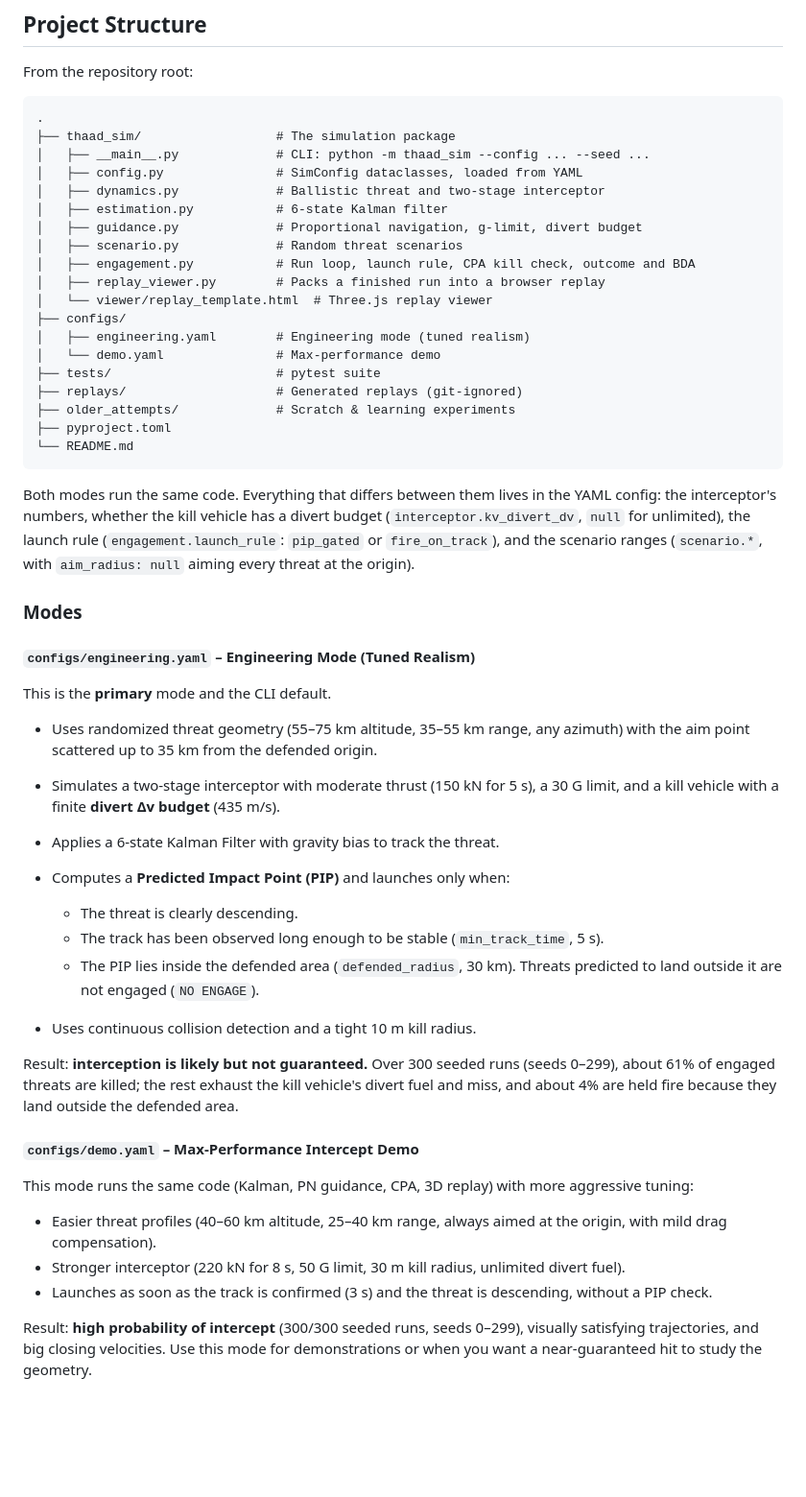
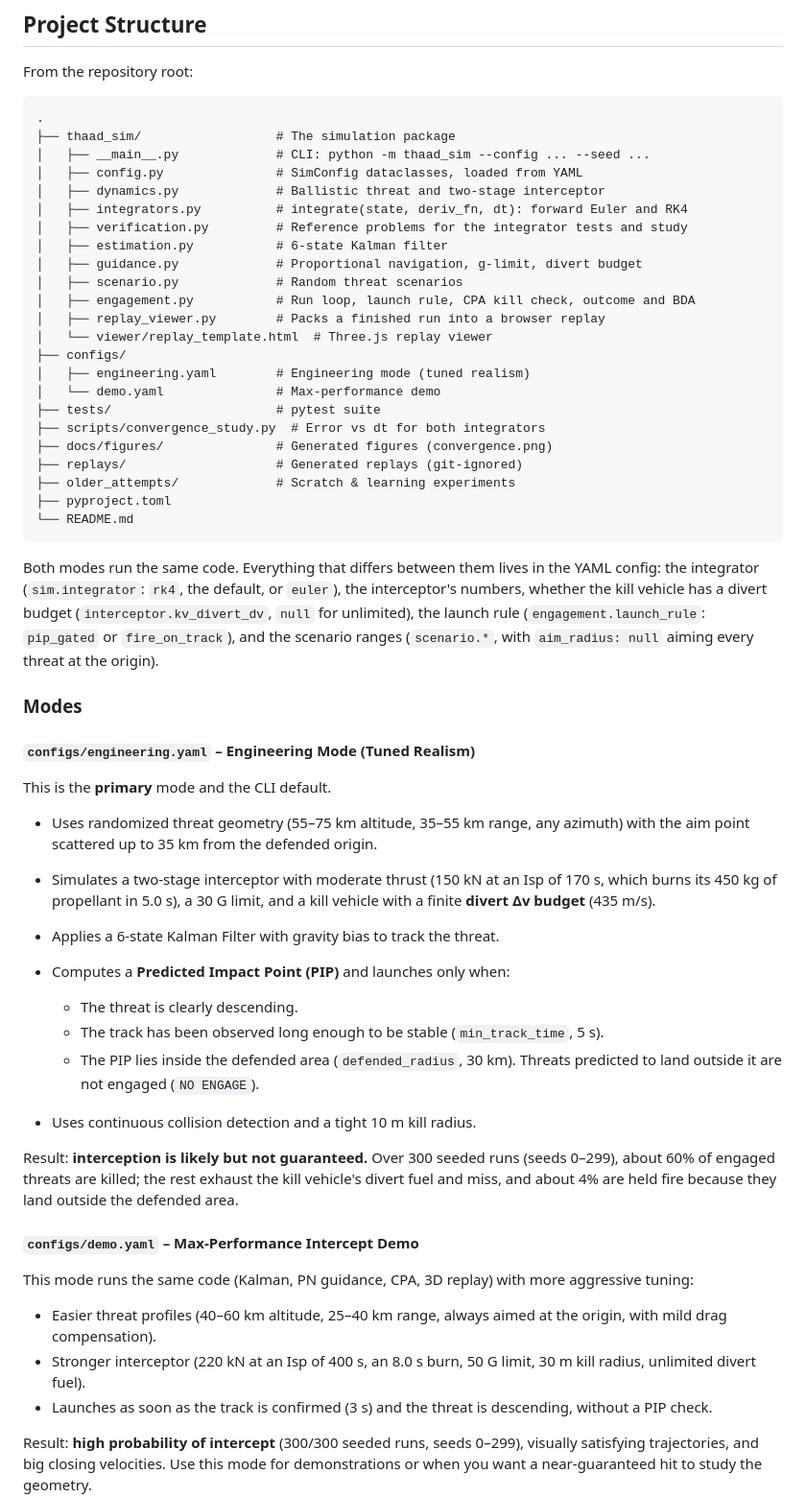
Before and after one commit to YehiaGewily/THAAD-Simulation, a Markdown page: README.md, the part around one of its changes. Shown at 96% size. GitHub-like rendering; blank space fills up the shorter version.

````diff
--- a/README.md
+++ b/README.md
@@ -39,6 +39,8 @@ From the repository root:
 │   ├── __main__.py             # CLI: python -m thaad_sim --config ... --seed ...
 │   ├── config.py               # SimConfig dataclasses, loaded from YAML
 │   ├── dynamics.py             # Ballistic threat and two-stage interceptor
+│   ├── integrators.py          # integrate(state, deriv_fn, dt): forward Euler and RK4
+│   ├── verification.py         # Reference problems for the integrator tests and study
 │   ├── estimation.py           # 6-state Kalman filter
 │   ├── guidance.py             # Proportional navigation, g-limit, divert budget
 │   ├── scenario.py             # Random threat scenarios
@@ -49,13 +51,15 @@ From the repository root:
 │   ├── engineering.yaml        # Engineering mode (tuned realism)
 │   └── demo.yaml               # Max-performance demo
 ├── tests/                      # pytest suite
+├── scripts/convergence_study.py  # Error vs dt for both integrators
+├── docs/figures/               # Generated figures (convergence.png)
 ├── replays/                    # Generated replays (git-ignored)
 ├── older_attempts/             # Scratch & learning experiments
 ├── pyproject.toml
 └── README.md
 ```
 
-Both modes run the same code. Everything that differs between them lives in the YAML config: the interceptor's numbers, whether the kill vehicle has a divert budget (`interceptor.kv_divert_dv`, `null` for unlimited), the launch rule (`engagement.launch_rule`: `pip_gated` or `fire_on_track`), and the scenario ranges (`scenario.*`, with `aim_radius: null` aiming every threat at the origin).
+Both modes run the same code. Everything that differs between them lives in the YAML config: the integrator (`sim.integrator`: `rk4`, the default, or `euler`), the interceptor's numbers, whether the kill vehicle has a divert budget (`interceptor.kv_divert_dv`, `null` for unlimited), the launch rule (`engagement.launch_rule`: `pip_gated` or `fire_on_track`), and the scenario ranges (`scenario.*`, with `aim_radius: null` aiming every threat at the origin).
 
 ### Modes
 
@@ -64,7 +68,7 @@ Both modes run the same code. Everything that differs between them lives in the
 This is the **primary** mode and the CLI default.
 
 * Uses randomized threat geometry (55–75 km altitude, 35–55 km range, any azimuth) with the aim point scattered up to 35 km from the defended origin.
-* Simulates a two-stage interceptor with moderate thrust (150 kN for 5 s), a 30 G limit, and a kill vehicle with a finite **divert Δv budget** (435 m/s).
+* Simulates a two-stage interceptor with moderate thrust (150 kN at an Isp of 170 s, which burns its 450 kg of propellant in 5.0 s), a 30 G limit, and a kill vehicle with a finite **divert Δv budget** (435 m/s).
 * Applies a 6-state Kalman Filter with gravity bias to track the threat.
 * Computes a **Predicted Impact Point (PIP)** and launches only when:
 
@@ -73,14 +77,14 @@ This is the **primary** mode and the CLI default.
   * The PIP lies inside the defended area (`defended_radius`, 30 km). Threats predicted to land outside it are not engaged (`NO ENGAGE`).
 * Uses continuous collision detection and a tight 10 m kill radius.
 
-Result: **interception is likely but not guaranteed.** Over 300 seeded runs (seeds 0–299), about 61% of engaged threats are killed; the rest exhaust the kill vehicle's divert fuel and miss, and about 4% are held fire because they land outside the defended area.
+Result: **interception is likely but not guaranteed.** Over 300 seeded runs (seeds 0–299), about 60% of engaged threats are killed; the rest exhaust the kill vehicle's divert fuel and miss, and about 4% are held fire because they land outside the defended area.
 
 #### `configs/demo.yaml` – Max-Performance Intercept Demo
 
 This mode runs the same code (Kalman, PN guidance, CPA, 3D replay) with more aggressive tuning:
 
 * Easier threat profiles (40–60 km altitude, 25–40 km range, always aimed at the origin, with mild drag compensation).
-* Stronger interceptor (220 kN for 8 s, 50 G limit, 30 m kill radius, unlimited divert fuel).
+* Stronger interceptor (220 kN at an Isp of 400 s, an 8.0 s burn, 50 G limit, 30 m kill radius, unlimited divert fuel).
 * Launches as soon as the track is confirmed (3 s) and the threat is descending, without a PIP check.
 
 Result: **high probability of intercept** (300/300 seeded runs, seeds 0–299), visually satisfying trajectories, and big closing velocities. Use this mode for demonstrations or when you want a near-guaranteed hit to study the geometry.
````
Also changed, not shown: other parts of README.md (+62 -10 lines), docs/figures/convergence.png (added), 15 other files.
